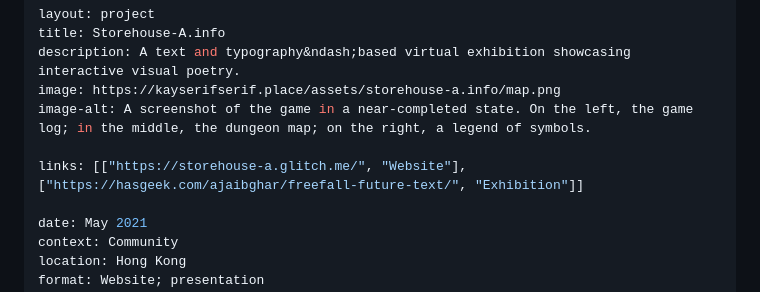
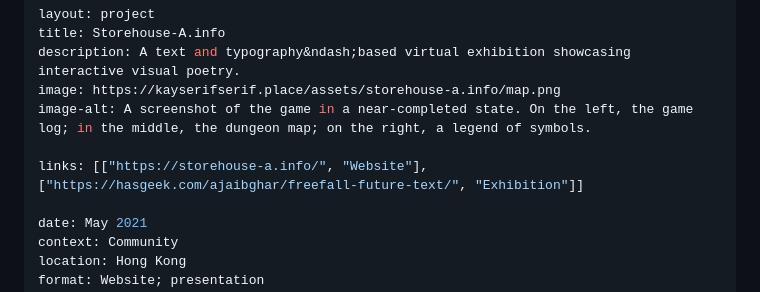
Before and after one commit to kayserifserif/kayserifserif.place, a Markdown page: work/storehouse-a.info/index.md, the part around the change. Drawn GitHub-style.

Commit message:
update storehouse-a.info website link!

```diff
--- a/work/storehouse-a.info/index.md
+++ b/work/storehouse-a.info/index.md
@@ -5,7 +5,7 @@ description: A text and typography&ndash;based virtual exhibition showcasing int
 image: https://kayserifserif.place/assets/storehouse-a.info/map.png
 image-alt: A screenshot of the game in a near-completed state. On the left, the game log; in the middle, the dungeon map; on the right, a legend of symbols.
 
-links: [["https://storehouse-a.glitch.me/", "Website"], ["https://hasgeek.com/ajaibghar/freefall-future-text/", "Exhibition"]]
+links: [["https://storehouse-a.info/", "Website"], ["https://hasgeek.com/ajaibghar/freefall-future-text/", "Exhibition"]]
 
 date: May 2021
 context: Community
```
